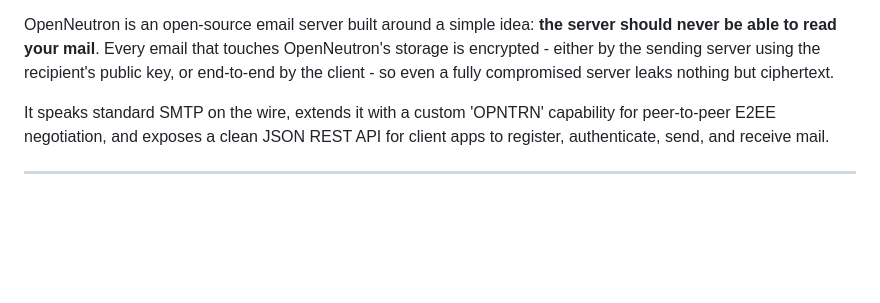
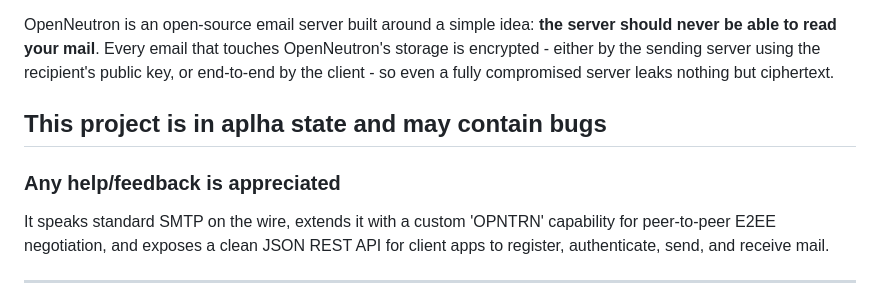
Before and after one commit to OpenNeutron/OpenNeutron, a Markdown page: README.md, the part around the change. GitHub-like rendering; blank space fills up the shorter version.

Commit message:
Update README with alpha state notice and feedback request
Added a note about the project's alpha state and a request for help or feedback.

```diff
--- a/README.md
+++ b/README.md
@@ -8,6 +8,9 @@ A self-hostable, true end-to-end encrypted email stack. We ditched IMAP and POP
 > *Because your emails are nobody's business but yours.*
 
 OpenNeutron is an open-source email server built around a simple idea: **the server should never be able to read your mail**. Every email that touches OpenNeutron's storage is encrypted - either by the sending server using the recipient's public key, or end-to-end by the client - so even a fully compromised server leaks nothing but ciphertext.
+
+## This project is in aplha state and may contain bugs
+### Any help/feedback is appreciated
 
 It speaks standard SMTP on the wire, extends it with a custom 'OPNTRN' capability for peer-to-peer E2EE negotiation, and exposes a clean JSON REST API for client apps to register, authenticate, send, and receive mail.
 
```
